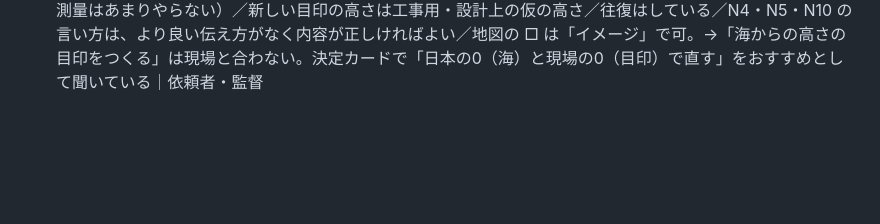
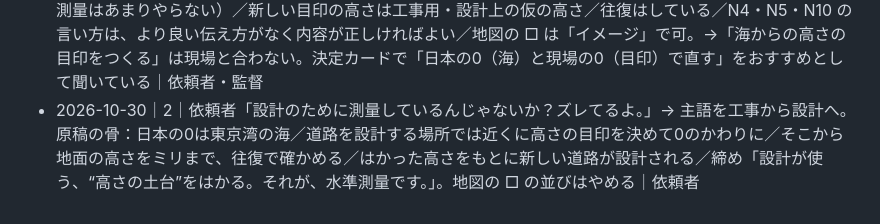
Before and after one commit to tanakadmw9/-, a Markdown page: level/docs/decisions.md, the part around the change. Rendered like a GitHub page; blank space fills up the shorter version.

Commit message:
記録：設計のための測量に直す（依頼者の指摘）
Co-Authored-By: Claude Opus 5.5 <noreply@anthropic.com>
Claude-Session: https://claude.ai/code/session_01NbPSyBeSJAkpZXEkMcbobM

```diff
--- a/level/docs/decisions.md
+++ b/level/docs/decisions.md
@@ -55,3 +55,4 @@
 - 2026-10-29｜2｜計画 v8 の批評（別のセッション、reviews/plan_v8/critique.md）16/20。出す前の7つをすべて採って v8.1：N4「高さの0は、海。東京湾の海の高さです。」（クイズの型をやめる）、N5「東京湾は遠いので、道ばたに、高さの目印があります。」（□ はばらばらに灯す）、新しい目印はオレンジのまま、現場しだいの差し替え文、B5 の戻りを1段・現場への線を B10 へ、B11 は N の顔で終える、終わりの画は子どもが描く地図、長さは 28小節 70.8 秒をおすすめ（ブリーフの上限 80 秒）、ゲートの1枚目は v7 との対応表｜監督
 - 2026-10-30｜2｜編集計画 v8.1（28小節正本、N11 声なし、compare_v7.jpg）。地図の引きは「白い紙をはさみ、どこから引いたか見せない」をおすすめに替えた（場所を特定させない）。ゲート1の報告 /mnt/project-files/level/gate1_v8/gate1_report.md｜監督
 - 2026-10-30｜2｜依頼者の答え（測量士への質問）：この現場は仮の水準点をつくる作業では多分ない（水準点測量はあまりやらない）／新しい目印の高さは工事用・設計上の仮の高さ／往復はしている／N4・N5・N10 の言い方は、より良い伝え方がなく内容が正しければよい／地図の □ は「イメージ」で可。→「海からの高さの目印をつくる」は現場と合わない。決定カードで「日本の0（海）と現場の0（目印）で直す」をおすすめとして聞いている｜依頼者・監督
+- 2026-10-30｜2｜依頼者「設計のために測量しているんじゃないか？ズレてるよ。」→ 主語を工事から設計へ。原稿の骨：日本の0は東京湾の海／道路を設計する場所では近くに高さの目印を決めて0のかわりに／そこから地面の高さをミリまで、往復で確かめる／はかった高さをもとに新しい道路が設計される／締め「設計が使う、“高さの土台”をはかる。それが、水準測量です。」。地図の □ の並びはやめる｜依頼者
```
